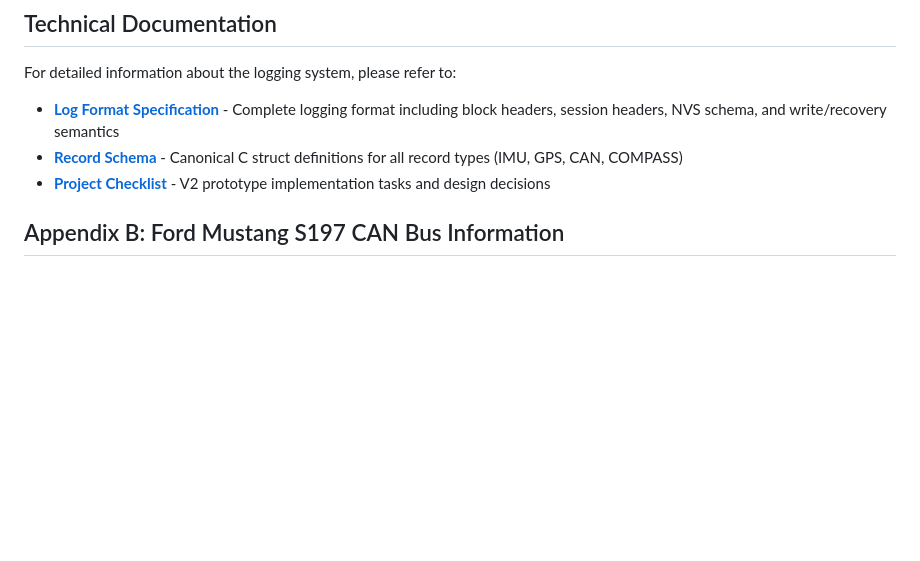
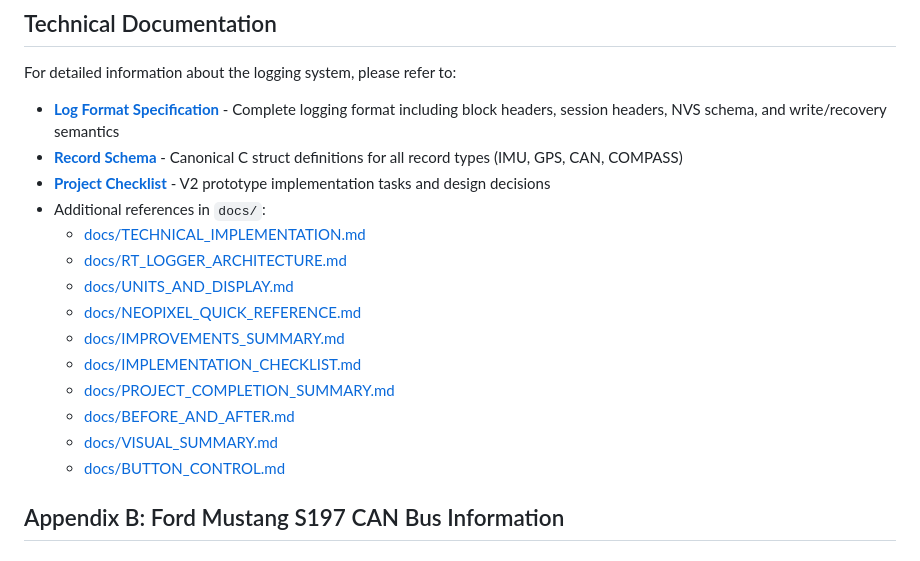
Before and after one commit to John-MustangGT/OpenPonyLogger, a Markdown page: README.md, the part around the change. GitHub-like rendering; blank space fills up the shorter version.

Commit message:
docs(readme): update links to docs/

```diff
--- a/README.md
+++ b/README.md
@@ -58,6 +58,17 @@ For detailed information about the logging system, please refer to:
 - **[Log Format Specification](docs/LOG_FORMAT.md)** - Complete logging format including block headers, session headers, NVS schema, and write/recovery semantics
 - **[Record Schema](docs/RECORD_SCHEMA.md)** - Canonical C struct definitions for all record types (IMU, GPS, CAN, COMPASS)
 - **[Project Checklist](docs/PROJECT_CHECKLIST.md)** - V2 prototype implementation tasks and design decisions
+- Additional references in `docs/`:
+	- [docs/TECHNICAL_IMPLEMENTATION.md](docs/TECHNICAL_IMPLEMENTATION.md)
+	- [docs/RT_LOGGER_ARCHITECTURE.md](docs/RT_LOGGER_ARCHITECTURE.md)
+	- [docs/UNITS_AND_DISPLAY.md](docs/UNITS_AND_DISPLAY.md)
+	- [docs/NEOPIXEL_QUICK_REFERENCE.md](docs/NEOPIXEL_QUICK_REFERENCE.md)
+	- [docs/IMPROVEMENTS_SUMMARY.md](docs/IMPROVEMENTS_SUMMARY.md)
+	- [docs/IMPLEMENTATION_CHECKLIST.md](docs/IMPLEMENTATION_CHECKLIST.md)
+	- [docs/PROJECT_COMPLETION_SUMMARY.md](docs/PROJECT_COMPLETION_SUMMARY.md)
+	- [docs/BEFORE_AND_AFTER.md](docs/BEFORE_AND_AFTER.md)
+	- [docs/VISUAL_SUMMARY.md](docs/VISUAL_SUMMARY.md)
+	- [docs/BUTTON_CONTROL.md](docs/BUTTON_CONTROL.md)
 
 ## Appendix B: Ford Mustang S197 CAN Bus Information
 
```
